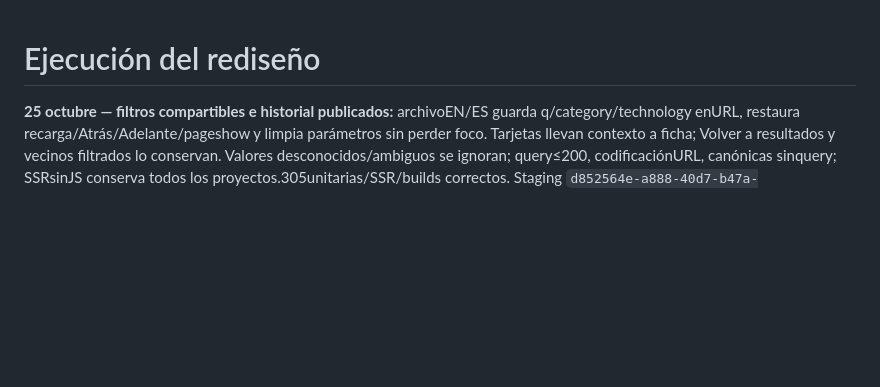
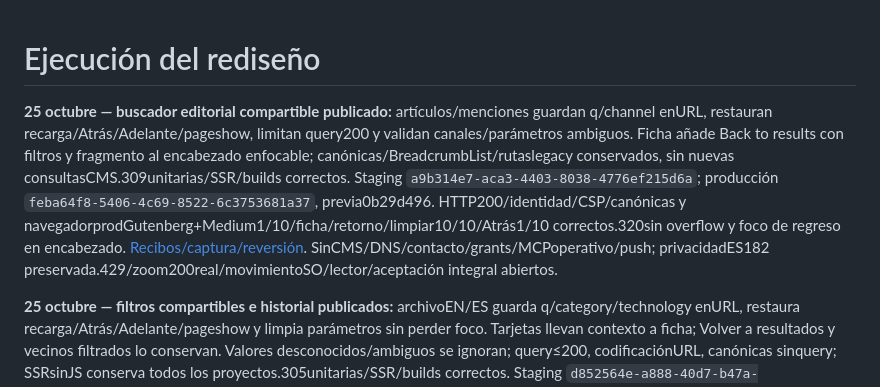
Before and after one commit to alexcu21/alexcuadra.dev, a Markdown page: docs/EXECUTION_STATUS.md, the part around the change. GitHub-like rendering; blank space fills up the shorter version.

Commit message:
Preserve shareable reference filters and return to search results

```diff
--- a/docs/EXECUTION_STATUS.md
+++ b/docs/EXECUTION_STATUS.md
@@ -1,4 +1,6 @@
 # Ejecución del rediseño
+
+**25 octubre — buscador editorial compartible publicado:** artículos/menciones guardan q/channel enURL, restauran recarga/Atrás/Adelante/pageshow, limitan query200 y validan canales/parámetros ambiguos. Ficha añade Back to results con filtros y fragmento al encabezado enfocable; canónicas/BreadcrumbList/rutaslegacy conservados, sin nuevas consultasCMS.309unitarias/SSR/builds correctos. Staging `a9b314e7-aca3-4403-8038-4776ef215d6a`; producción `feba64f8-5406-4c69-8522-6c3753681a37`, previa0b29d496. HTTP200/identidad/CSP/canónicas y navegadorprodGutenberg+Medium1/10/ficha/retorno/limpiar10/10/Atrás1/10 correctos.320sin overflow y foco de regreso en encabezado. [Recibos/captura/reversión](qa/REFERENCE_FILTER_URLS_2026-10-25.md). SinCMS/DNS/contacto/grants/MCPoperativo/push; privacidadES182 preservada.429/zoom200real/movimientoSO/lector/aceptación integral abiertos.
 
 **25 octubre — filtros compartibles e historial publicados:** archivoEN/ES guarda q/category/technology enURL, restaura recarga/Atrás/Adelante/pageshow y limpia parámetros sin perder foco. Tarjetas llevan contexto a ficha; Volver a resultados y vecinos filtrados lo conservan. Valores desconocidos/ambiguos se ignoran; query≤200, codificaciónURL, canónicas sinquery; SSRsinJS conserva todos los proyectos.305unitarias/SSR/builds correctos. Staging `d852564e-a888-40d7-b47a-7f0b846c0722`; producción `0b29d496-2bfa-4035-9aa1-0e1e1c774696`, previa7d26d563. EN/ES200/identidad/CSP/canónicas y navegadorprodES Svelte1/6/ficha/retorno/limpiar6/6/Atrás1/6 correctos.320sin overflow. [Recibos/capturas/reversión](qa/PROJECT_FILTER_URLS_2026-10-25.md). Sin nuevas operacionesGraphQL/CMS/DNS/contacto/grants/MCPoperativo/push. PrivacidadES182 preservada.429/zoom200real/movimientoSO/lector/aceptación integral abiertos.
 
```
Also changed, not shown: docs/SESSION_HANDOFF.md (+2 -0 lines), docs/qa/REFERENCE_FILTER_URLS_2026-10-25.md (added, +28 -0 lines), docs/qa/reference-filter-url-production-320-2026-10-25.png (added), 10 other files.
